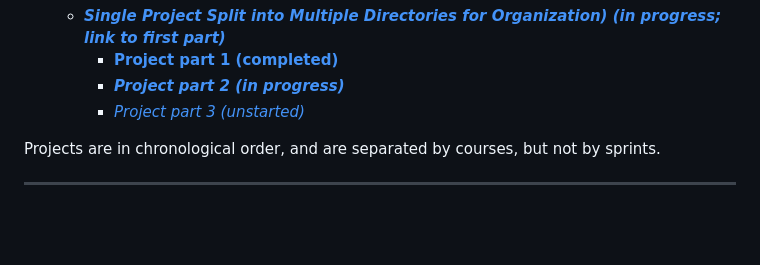
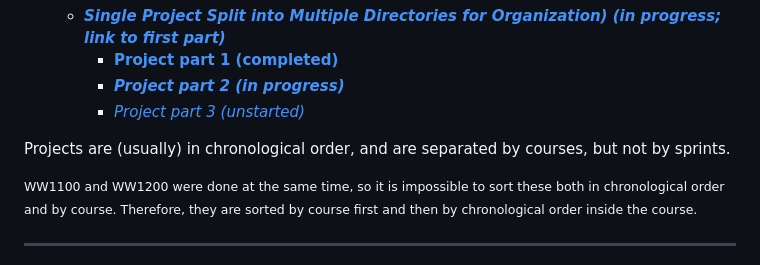
Before and after one commit to Zytronium/atlas-web-development, a Markdown page: README.md, the part around the change printed below. Rendered like a GitHub page; folded sections open; blank space fills up the shorter version.

Commit message:
Updated repo readme to mark more projects as completed; added a note in the projects key section

```diff
--- a/README.md
+++ b/README.md
@@ -26,7 +26,14 @@ a good video I uploaded that you should watch: https://www.youtube.com/watch?v=p
         - ***[Project part 2 (in progress)]()***
         - *[Project part 3 (unstarted)]()*
 
-Projects are in chronological order, and are separated by courses, but not by sprints.
+Projects are (usually) in chronological order, and are separated by courses,
+but not by sprints.
+
+<small style="color: lightgrey">
+WW1100 and WW1200 were done at the same time, so it is impossible to sort these
+both in chronological order and by course. Therefore, they are sorted by course
+first and then by chronological order inside the course.
+</small>
 
 </details>
 
```
Also changed, not shown: other parts of README.md (+6 -6 lines).
